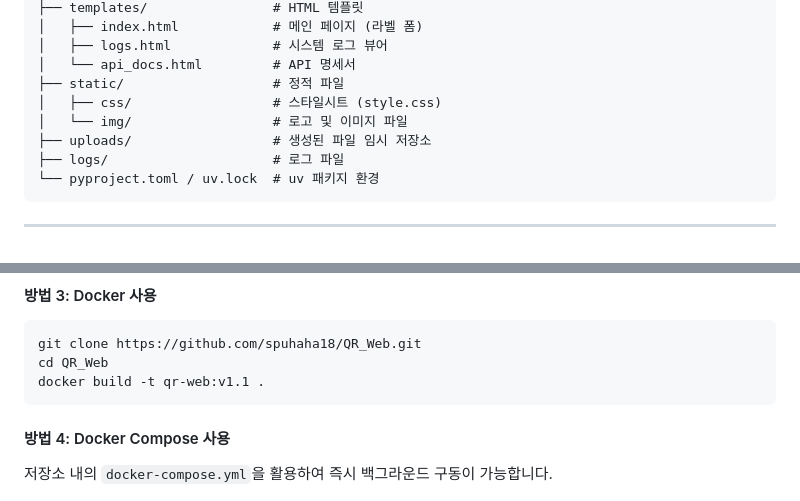
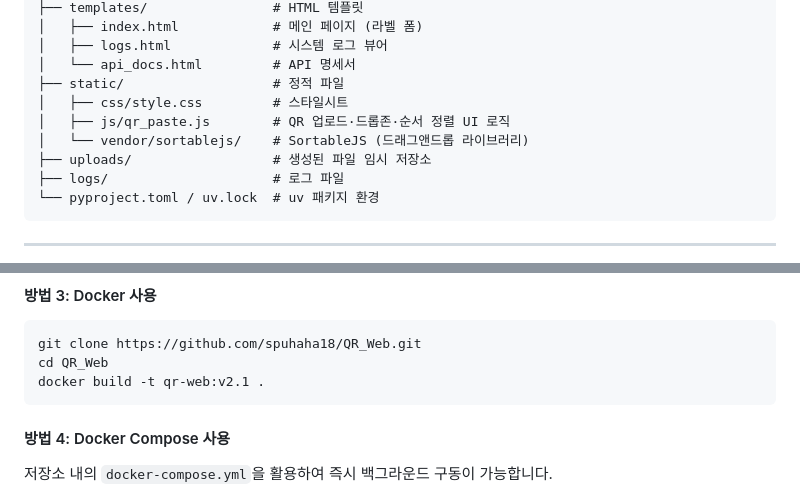
Before and after one commit to spuhaha18/QR_Web, a Markdown page: README.md, 2 parts joined by grey strips. Rendered like a GitHub page.

````diff
--- a/README.md
+++ b/README.md
@@ -31,8 +34,9 @@ QR_Web/
 │   ├── logs.html             # 시스템 로그 뷰어
 │   └── api_docs.html         # API 명세서
 ├── static/                   # 정적 파일
-│   ├── css/                  # 스타일시트 (style.css)
-│   └── img/                  # 로고 및 이미지 파일
+│   ├── css/style.css         # 스타일시트
+│   ├── js/qr_paste.js        # QR 업로드·드롭존·순서 정렬 UI 로직
+│   └── vendor/sortablejs/    # SortableJS (드래그앤드롭 라이브러리)
 ├── uploads/                  # 생성된 파일 임시 저장소
 ├── logs/                     # 로그 파일
 └── pyproject.toml / uv.lock  # uv 패키지 환경
@@ -69,7 +73,7 @@ pip install -r requirements.txt
 ```bash
 git clone https://github.com/spuhaha18/QR_Web.git
 cd QR_Web
-docker build -t qr-web:v1.1 .
+docker build -t qr-web:v2.1 .
 ```
 
 #### 방법 4: Docker Compose 사용
````
Also changed, not shown: other parts of README.md (+17 -3 lines).
